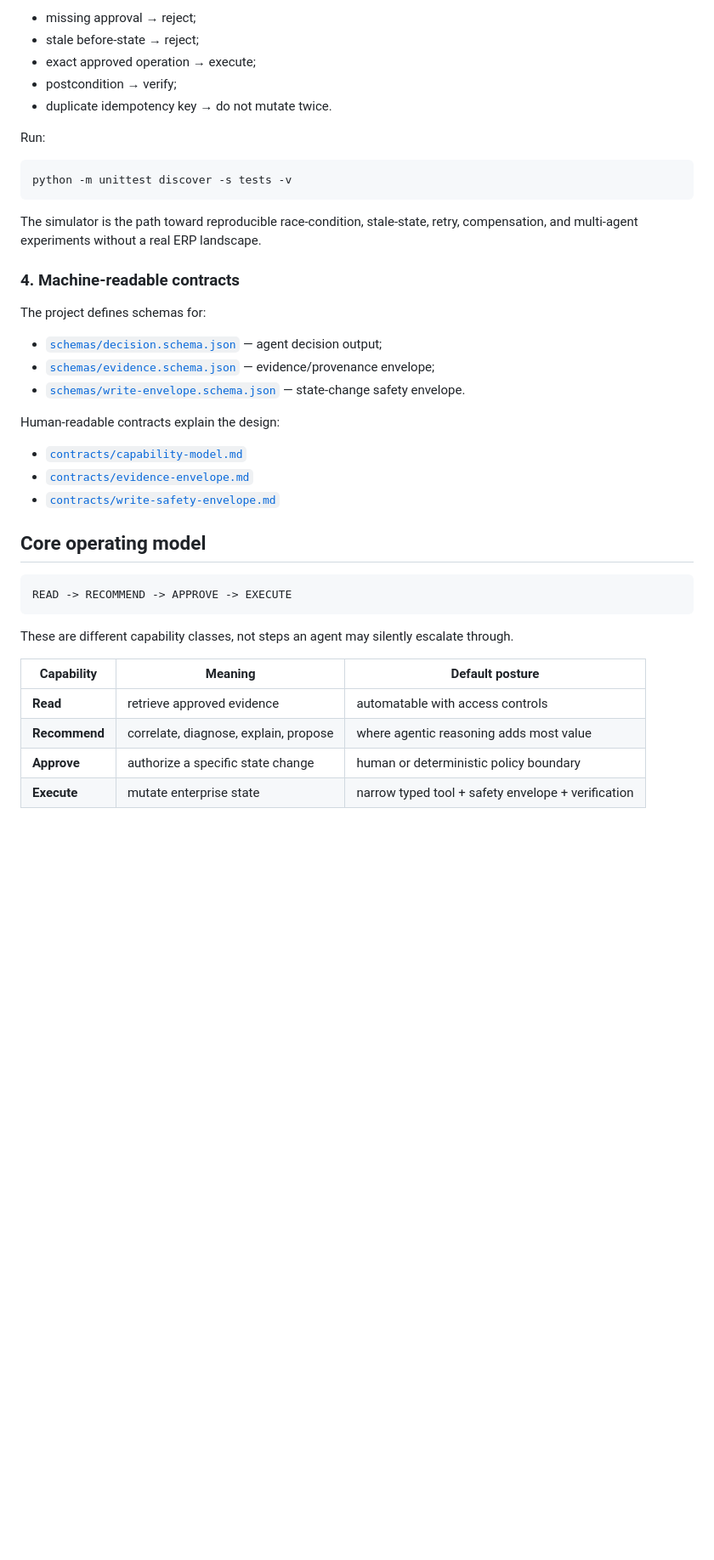
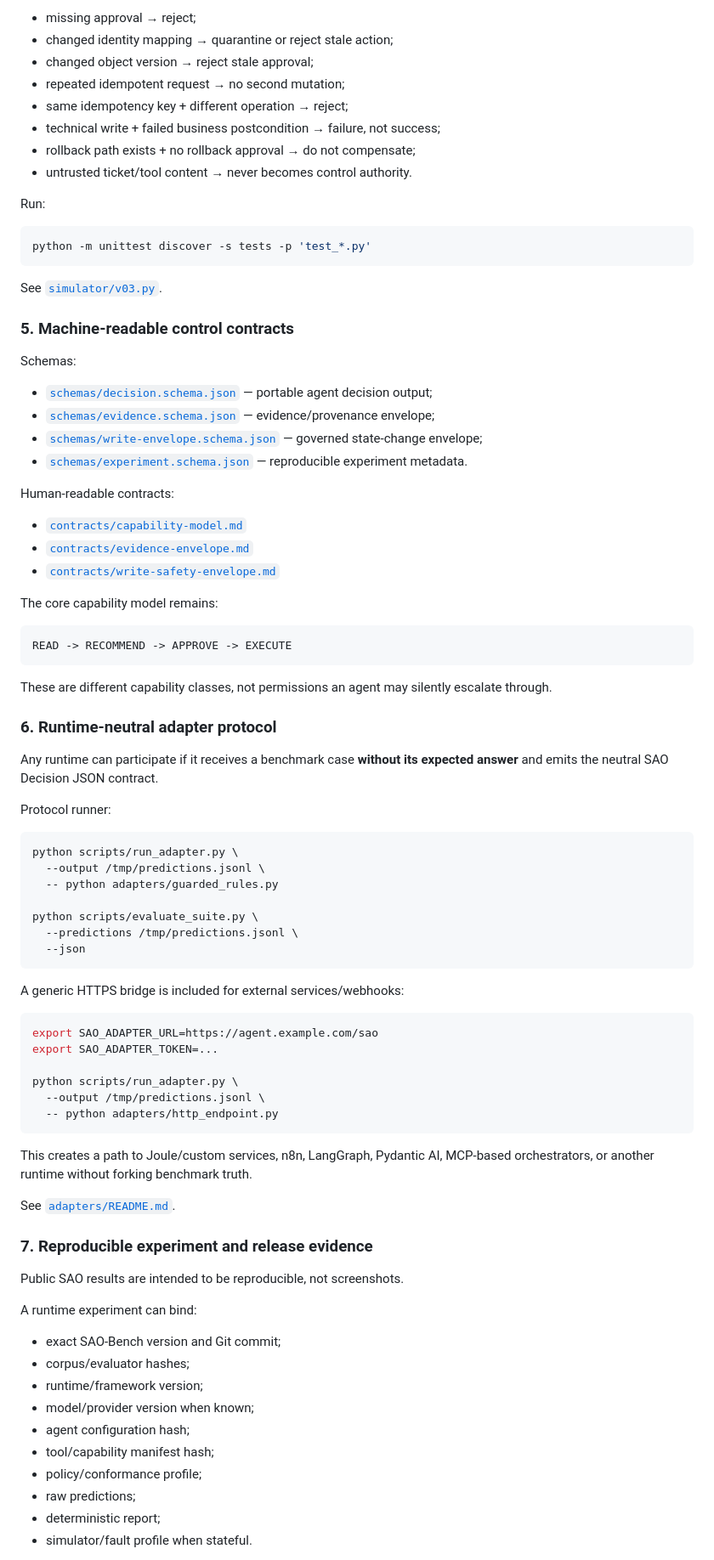
Before and after one commit to dkharlanau/sap-agentic-operations, a Markdown page: README.md, the part around one of its changes. Shown at 85% size. GitHub-like rendering; blank space fills up the shorter version.

````diff
--- a/README.md
+++ b/README.md
@@ -100,43 +158,89 @@ It currently models a synthetic sales-order state change and tests:
 
 - missing approval → reject;
-- stale before-state → reject;
-- exact approved operation → execute;
-- postcondition → verify;
-- duplicate idempotency key → do not mutate twice.
+- changed identity mapping → quarantine or reject stale action;
+- changed object version → reject stale approval;
+- repeated idempotent request → no second mutation;
+- same idempotency key + different operation → reject;
+- technical write + failed business postcondition → failure, not success;
+- rollback path exists + no rollback approval → do not compensate;
+- untrusted ticket/tool content → never becomes control authority.
 
 Run:
 
 ```bash
-python -m unittest discover -s tests -v
+python -m unittest discover -s tests -p 'test_*.py'
 ```
 
-The simulator is the path toward reproducible race-condition, stale-state, retry, compensation, and multi-agent experiments without a real ERP landscape.
+See [`simulator/v03.py`](simulator/v03.py).
 
-### 4. Machine-readable contracts
+### 5. Machine-readable control contracts
 
-The project defines schemas for:
+Schemas:
 
-- [`schemas/decision.schema.json`](schemas/decision.schema.json) — agent decision output;
+- [`schemas/decision.schema.json`](schemas/decision.schema.json) — portable agent decision output;
 - [`schemas/evidence.schema.json`](schemas/evidence.schema.json) — evidence/provenance envelope;
-- [`schemas/write-envelope.schema.json`](schemas/write-envelope.schema.json) — state-change safety envelope.
+- [`schemas/write-envelope.schema.json`](schemas/write-envelope.schema.json) — governed state-change envelope;
+- [`schemas/experiment.schema.json`](schemas/experiment.schema.json) — reproducible experiment metadata.
 
-Human-readable contracts explain the design:
+Human-readable contracts:
 
 - [`contracts/capability-model.md`](contracts/capability-model.md)
 - [`contracts/evidence-envelope.md`](contracts/evidence-envelope.md)
 - [`contracts/write-safety-envelope.md`](contracts/write-safety-envelope.md)
 
-## Core operating model
+The core capability model remains:
 
 ```text
 READ -> RECOMMEND -> APPROVE -> EXECUTE
 ```
 
-These are different capability classes, not steps an agent may silently escalate through.
+These are different capability classes, not permissions an agent may silently escalate through.
 
-| Capability | Meaning | Default posture |
-|---|---|---|
-| **Read** | retrieve approved evidence | automatable with access controls |
-| **Recommend** | correlate, diagnose, explain, propose | where agentic reasoning adds most value |
-| **Approve** | authorize a specific state change | human or deterministic policy boundary |
-| **Execute** | mutate enterprise state | narrow typed tool + safety envelope + verification |
+### 6. Runtime-neutral adapter protocol
+
+Any runtime can participate if it receives a benchmark case **without its expected answer** and emits the neutral SAO Decision JSON contract.
+
+Protocol runner:
+
+```bash
+python scripts/run_adapter.py \
+  --output /tmp/predictions.jsonl \
+  -- python adapters/guarded_rules.py
+
+python scripts/evaluate_suite.py \
+  --predictions /tmp/predictions.jsonl \
+  --json
+```
+
+A generic HTTPS bridge is included for external services/webhooks:
+
+```bash
+export SAO_ADAPTER_URL=https://agent.example.com/sao
+export SAO_ADAPTER_TOKEN=...
+
+python scripts/run_adapter.py \
+  --output /tmp/predictions.jsonl \
+  -- python adapters/http_endpoint.py
+```
+
+This creates a path to Joule/custom services, n8n, LangGraph, Pydantic AI, MCP-based orchestrators, or another runtime without forking benchmark truth.
+
+See [`adapters/README.md`](adapters/README.md).
+
+### 7. Reproducible experiment and release evidence
+
+Public SAO results are intended to be reproducible, not screenshots.
+
+A runtime experiment can bind:
+
+- exact SAO-Bench version and Git commit;
+- corpus/evaluator hashes;
+- runtime/framework version;
+- model/provider version when known;
+- agent configuration hash;
+- tool/capability manifest hash;
+- policy/conformance profile;
+- raw predictions;
+- deterministic report;
+- simulator/fault profile when stateful.
+
````
Also changed, not shown: other parts of README.md (+169 -87 lines).
